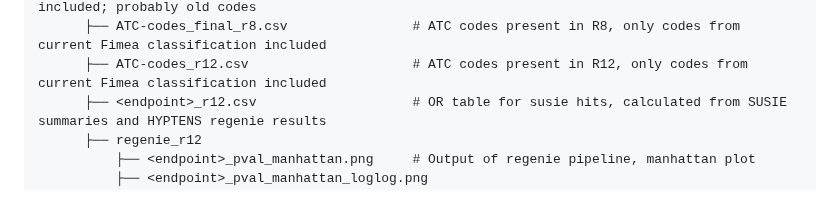
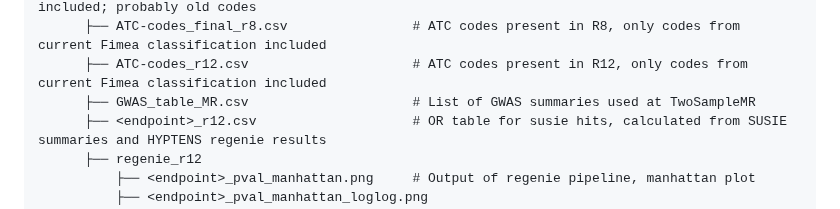
Before and after one commit to akauko/res_ht_gwas, a Markdown page: README.md, the part around the change. Rendered like a GitHub page.

```diff
--- a/README.md
+++ b/README.md
@@ -66,6 +66,7 @@ ht_prs_preg
       ├── ATC-codes_r8_eng_all.csv              # ATC codes present in R8, also problematic codes included; probably old codes
       ├── ATC-codes_final_r8.csv                # ATC codes present in R8, only codes from current Fimea classification included
       ├── ATC-codes_r12.csv                     # ATC codes present in R12, only codes from current Fimea classification included
+      ├── GWAS_table_MR.csv                     # List of GWAS summaries used at TwoSampleMR
       ├── <endpoint>_r12.csv                    # OR table for susie hits, calculated from SUSIE summaries and HYPTENS regenie results
       ├── regenie_r12
           ├── <endpoint>_pval_manhattan.png     # Output of regenie pipeline, manhattan plot
```
